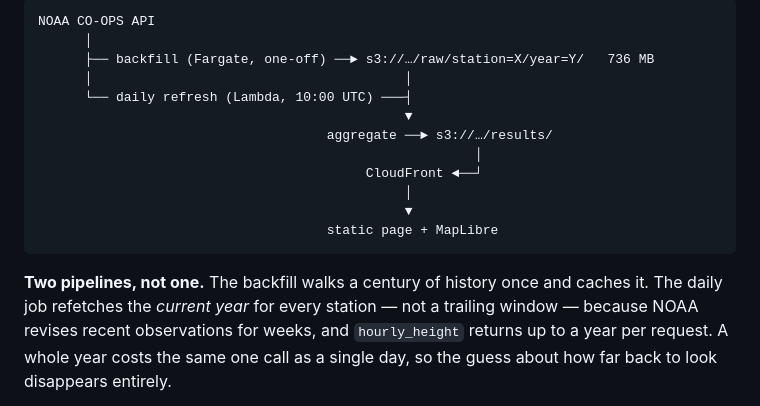
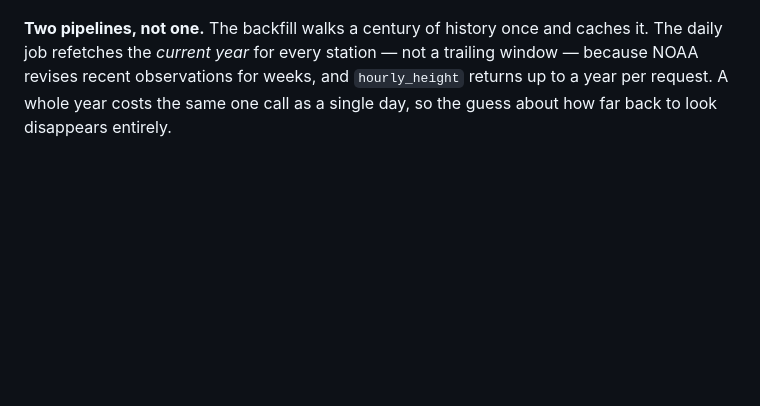
Before and after one commit to ajithmanmu/coastal-flood-days, a Markdown page: README.md, the part around one of its changes. GitHub-like rendering; blank space fills up the shorter version.

````diff
--- a/README.md
+++ b/README.md
@@ -85,17 +104,5 @@ changed the answer:
 ```
-NOAA CO-OPS API
-      │
-      ├── backfill (Fargate, one-off) ──► s3://…/raw/station=X/year=Y/   736 MB
-      │                                        │
-      └── daily refresh (Lambda, 10:00 UTC) ───┤
-                                               ▼
-                                     aggregate ──► s3://…/results/
-                                                        │
-                                          CloudFront ◄──┘
-                                               │
-                                               ▼
-                                     static page + MapLibre
-```
+
 
 **Two pipelines, not one.** The backfill walks a century of history once and caches it. The
 daily job refetches the *current year* for every station — not a trailing window — because
````
Also changed, not shown: other parts of README.md (+19 -0 lines), blog/README.md (added, +22 -0 lines), blog/architecture.md (deleted, +0 -133 lines).
